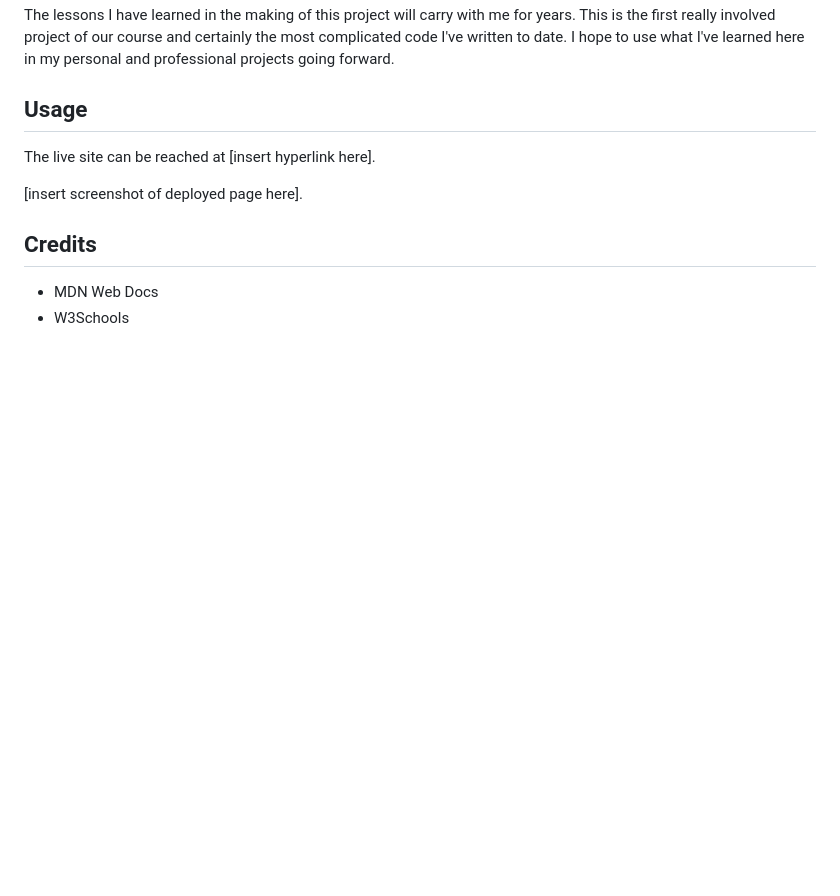
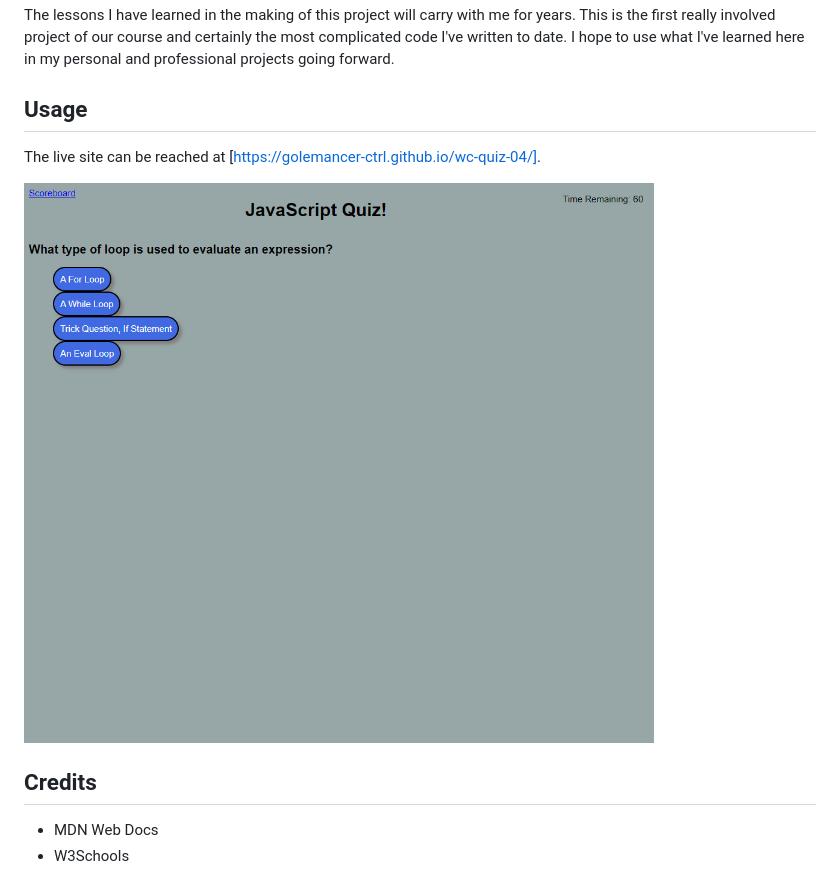
Before and after one commit to Golemancer-Ctrl/wc-quiz-04, a Markdown page: README.md, the part around the change. Rendered like a GitHub page; pictures changed too: assets/img/golemancer-ctrl.github.io_wc-quiz-04_.png (added); blank space fills up the shorter version.

Commit message:
updated README with screenshot of website and link

```diff
--- a/README.md
+++ b/README.md
@@ -22,9 +22,9 @@ The lessons I have learned in the making of this project will carry with me for
 
 ## Usage
 
-The live site can be reached at [insert hyperlink here].
+The live site can be reached at [https://golemancer-ctrl.github.io/wc-quiz-04/].
 
-[insert screenshot of deployed page here].
+![Quiz question one, fullscreen.](./assets/img/golemancer-ctrl.github.io_wc-quiz-04_.png)
 
 ## Credits
 - MDN Web Docs
```
Also changed, not shown: 1 other file.
